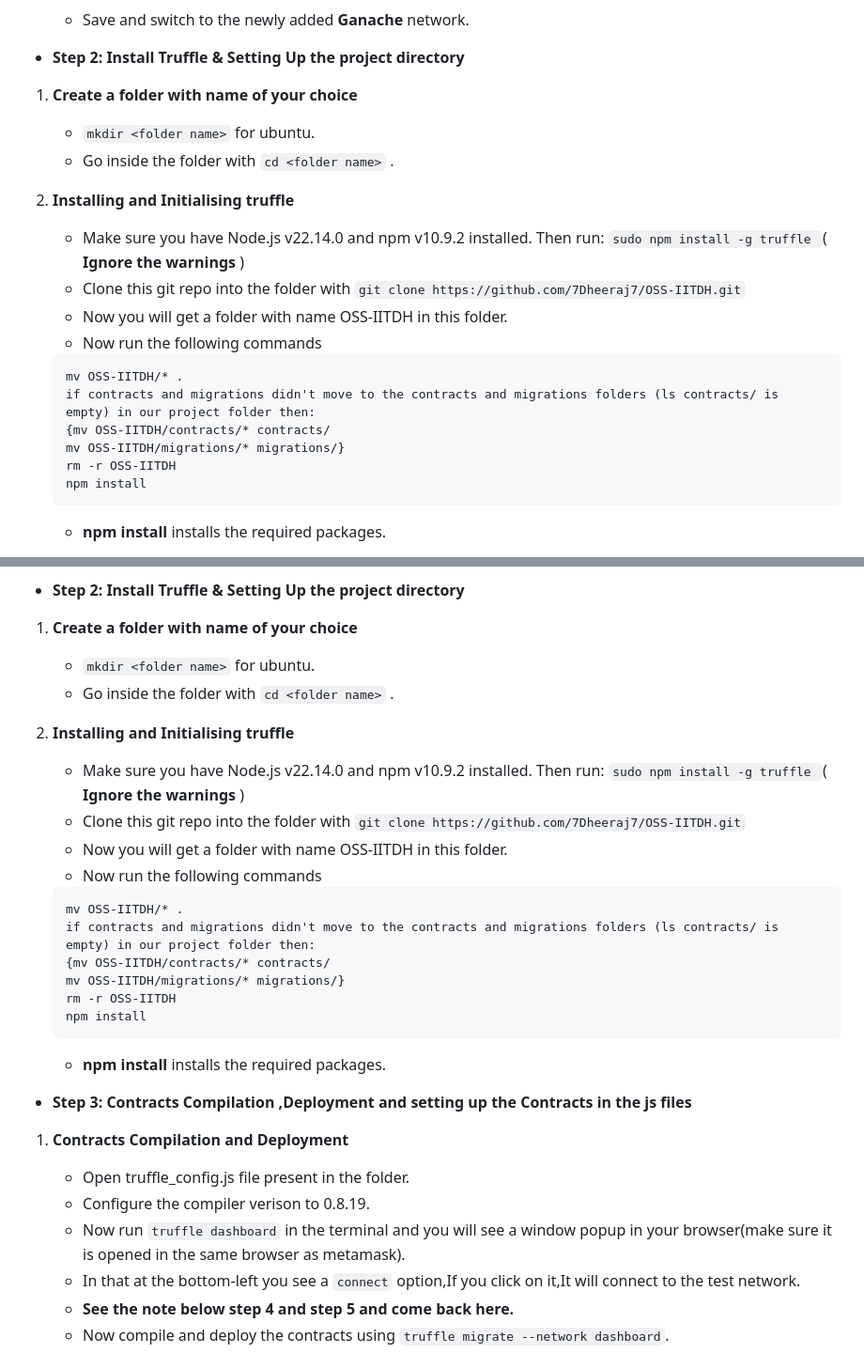
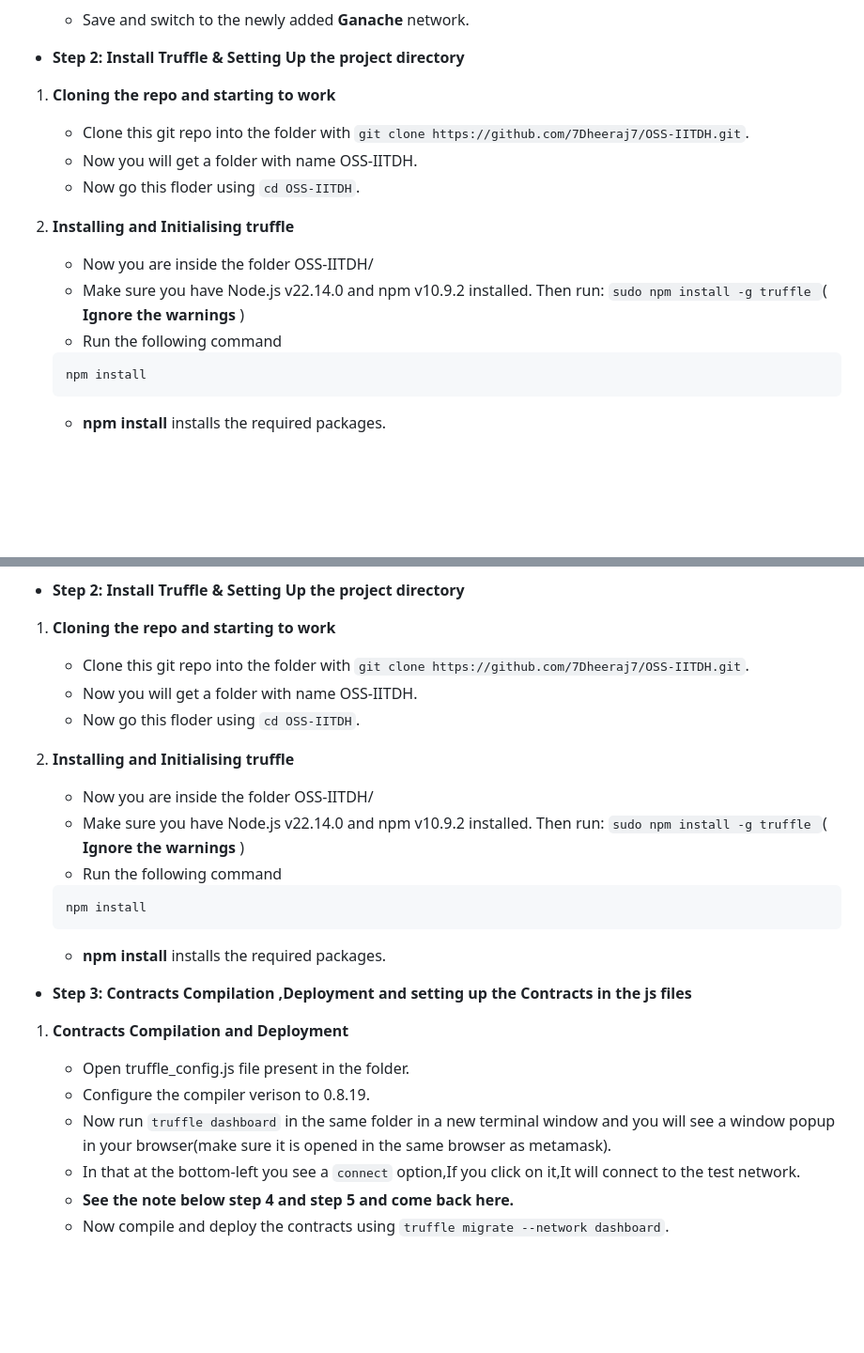
Before and after one commit to 7Dheeraj7/OSS-IITDH, a Markdown page: README.md, 2 parts joined by grey strips. Shown at 94% size. Rendered like a GitHub page; blank space fills up the shorter version.

````diff
--- a/README.md
+++ b/README.md
@@ -64,22 +66,17 @@ This is a decentralized application (DApp) built with NFT's that allows students
 
 -  **Step 2: Install Truffle & Setting Up the project directory**
 
-1. **Create a folder with name of your choice**
-   - ```mkdir <folder name>``` for ubuntu.
-   - Go inside the folder with ```cd <folder name>``` .
+1. **Cloning the repo and starting to work**
+   - Clone this git repo into the folder with ```git clone https://github.com/7Dheeraj7/OSS-IITDH.git```.
+   - Now you will get a folder with name OSS-IITDH.
+   - Now go this floder using ```cd OSS-IITDH```.
 
 2. **Installing and Initialising truffle**
+   -  Now you are inside the folder OSS-IITDH/
    -  Make sure you have Node.js v22.14.0 and npm v10.9.2 installed. Then run:
       ```sudo npm install -g truffle ```( **Ignore the warnings** )
-   - Clone this git repo into the folder with ```git clone https://github.com/7Dheeraj7/OSS-IITDH.git```
-   - Now you will get a folder with name OSS-IITDH in this folder.
-   - Now run the following commands
+   - Run the following command
     ```
-    mv OSS-IITDH/* .
-    if contracts and migrations didn't move to the contracts and migrations folders (ls contracts/ is empty) in our project folder then:
-    {mv OSS-IITDH/contracts/* contracts/
-    mv OSS-IITDH/migrations/* migrations/}
-    rm -r OSS-IITDH
     npm install
      ```
    - **npm install** installs the required packages.
@@ -178,32 +175,28 @@ This is a decentralized application (DApp) built with NFT's that allows students
 
 -  **Step 2: Install Truffle & Setting Up the project directory**
 
-1. **Create a folder with name of your choice**
-   - ```mkdir <folder name>``` for ubuntu.
-   - Go inside the folder with ```cd <folder name>``` .
+1. **Cloning the repo and starting to work**
+   - Clone this git repo into the folder with ```git clone https://github.com/7Dheeraj7/OSS-IITDH.git```.
+   - Now you will get a folder with name OSS-IITDH.
+   - Now go this floder using ```cd OSS-IITDH```.
 
 2. **Installing and Initialising truffle**
+   -  Now you are inside the folder OSS-IITDH/
    -  Make sure you have Node.js v22.14.0 and npm v10.9.2 installed. Then run:
       ```sudo npm install -g truffle ```( **Ignore the warnings** )
-   - Clone this git repo into the folder with ```git clone https://github.com/7Dheeraj7/OSS-IITDH.git```
-   - Now you will get a folder with name OSS-IITDH in this folder.
-   - Now run the following commands
+   - Run the following command
     ```
-    mv OSS-IITDH/* .
-    if contracts and migrations didn't move to the contracts and migrations folders (ls contracts/ is empty) in our project folder then:
-    {mv OSS-IITDH/contracts/* contracts/
-    mv OSS-IITDH/migrations/* migrations/}
-    rm -r OSS-IITDH
     npm install
      ```
    - **npm install** installs the required packages.
+
 
 -  **Step 3: Contracts Compilation ,Deployment and setting up the Contracts in the js files**
 
 1. **Contracts Compilation and Deployment**
    - Open truffle_config.js file present in the folder.
    - Configure the compiler verison to 0.8.19.
-   - Now run ```truffle dashboard``` in the terminal and you will see a window popup in your browser(make sure it is opened in the same browser as metamask).
+   - Now run ```truffle dashboard``` in the same folder in a new terminal window and you will see a window popup in your browser(make sure it is opened in the same browser as metamask).
    - In that at the bottom-left you see a ```connect``` option,If you click on it,It will connect to the test network.
    - **See the note below step 4 and step 5 and come back here.**
    - Now compile and deploy the contracts  using ```truffle migrate --network dashboard```.
````
Also changed, not shown: other parts of README.md (+2 -0 lines).
